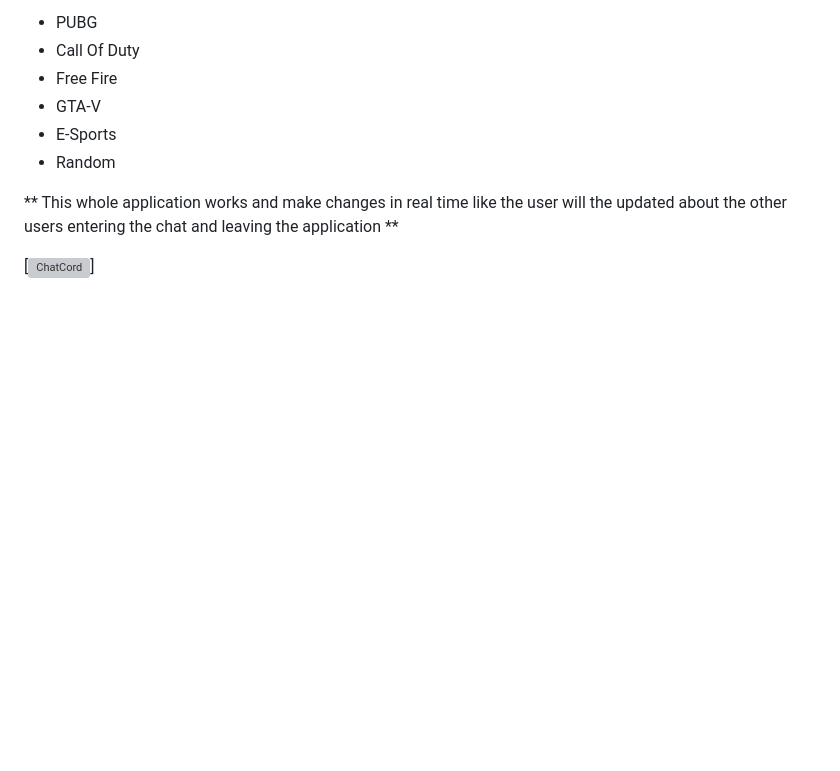
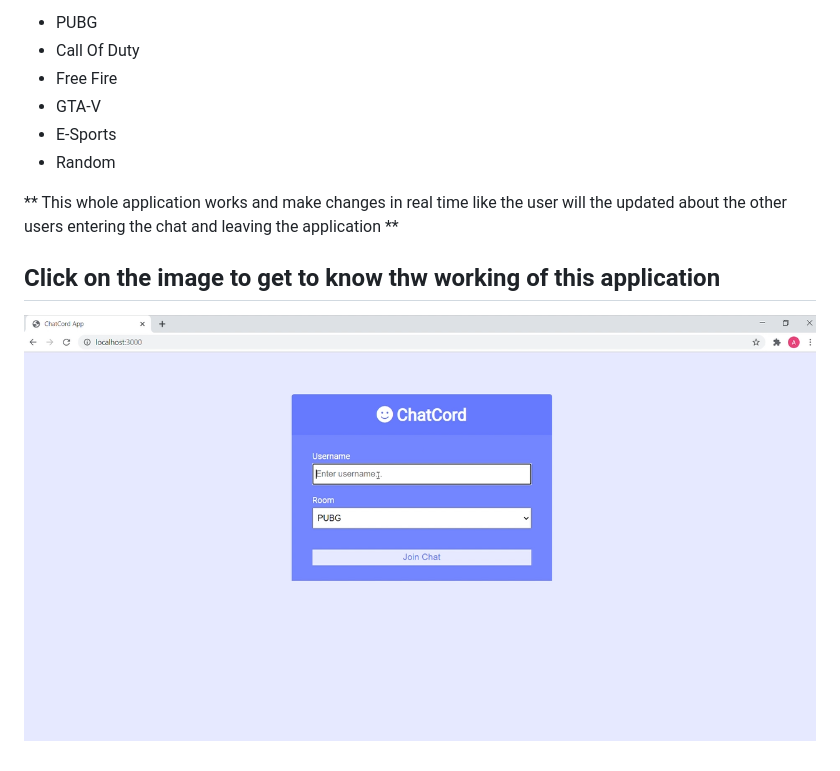
Before and after one commit to AyushDubey-maker/Real-Time-Web-Chat, a Markdown page: README.md, the part around the change. Drawn GitHub-style; pictures changed too: chatcord.png (added); blank space fills up the shorter version; grey boxes are pictures that could not be loaded.

Commit message:
Had to add a image for chatcord

```diff
--- a/README.md
+++ b/README.md
@@ -10,4 +10,6 @@ This application is built using Node.Js and Socket.io.Through this application o
 
 ** This whole application works and make changes in real time like the user will the updated about the other users entering the chat and leaving the application **
 
-[![ChatCord](https://www.youtube.com/watch?v=LfGhzXWQCB8)]
+## Click on the image to get to know thw working of this application
+
+[![ChatCord](/chatcord.png)](https://www.youtube.com/watch?v=LfGhzXWQCB8)
```
